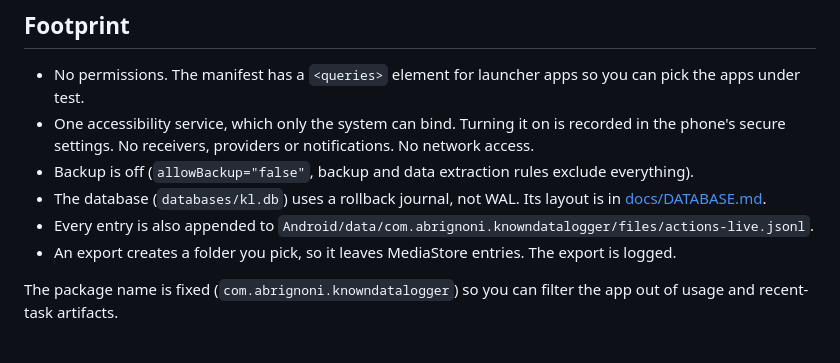
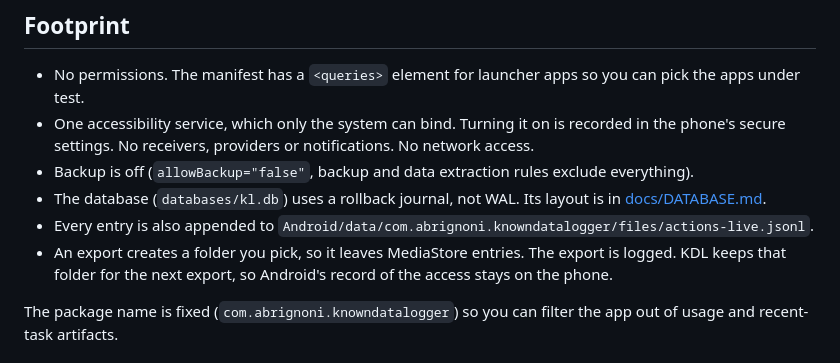
Before and after one commit to abrignoni/known-data-logger, a Markdown page: README.md, the part around the change. GitHub-like rendering.

```diff
--- a/README.md
+++ b/README.md
@@ -140,6 +140,7 @@ phone, and line it up with the log using the network time column.
   [docs/DATABASE.md](docs/DATABASE.md).
 - Every entry is also appended to `Android/data/com.abrignoni.knowndatalogger/files/actions-live.jsonl`.
 - An export creates a folder you pick, so it leaves MediaStore entries. The export is logged.
+  KDL keeps that folder for the next export, so Android's record of the access stays on the phone.
 
 The package name is fixed (`com.abrignoni.knowndatalogger`) so you can filter the app out of
 usage and recent-task artifacts.
```
Also changed, not shown: docs/DATABASE.md (+7 -2 lines), docs/USER_MANUAL.md (+49 -9 lines), docs/manual/check-label-mark.png, docs/manual/edit-entry.png, docs/manual/export-4-same-folder.png (added), docs/manual/firstrun-2-pick-apps.png, docs/manual/session-capture-off.png (added), docs/manual/timeline-days.png (added), 8 other files.
